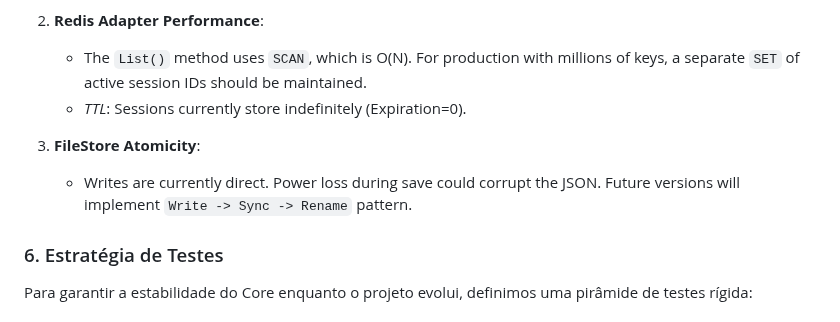
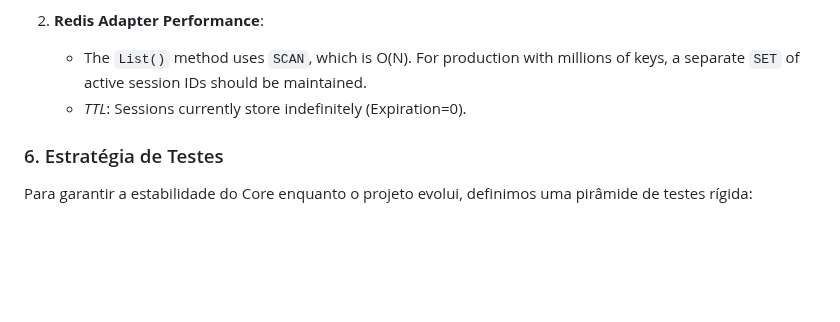
Before and after one commit to aretw0/trellis, a Markdown page: docs/TECHNICAL.md, the part around the change. GitHub-like rendering; blank space fills up the shorter version.

Commit message:
docs: updates PLANNING.md and TECHNICAL.md for project roadmap and technical overview.

```diff
--- a/docs/TECHNICAL.md
+++ b/docs/TECHNICAL.md
@@ -169,9 +169,6 @@ While ensuring "Durable Execution", some trade-offs were made for simplicity in
 2. **Redis Adapter Performance**:
     - The `List()` method uses `SCAN`, which is O(N). For production with millions of keys, a separate `SET` of active session IDs should be maintained.
     - *TTL*: Sessions currently store indefinitely (Expiration=0).
-
-3. **FileStore Atomicity**:
-    - Writes are currently direct. Power loss during save could corrupt the JSON. Future versions will implement `Write -> Sync -> Rename` pattern.
 
 ### 6. Estratégia de Testes
 
```
Also changed, not shown: docs/PLANNING.md (+1 -1 lines).
